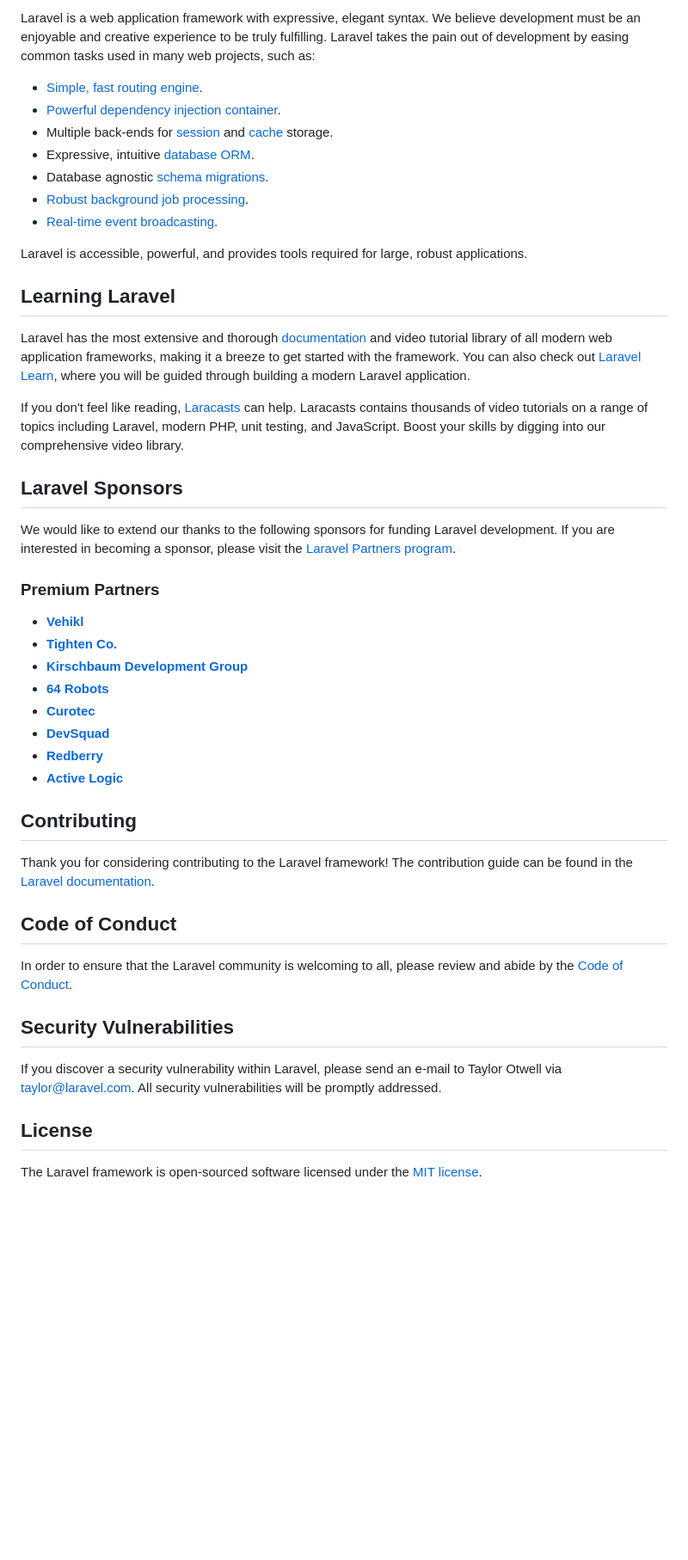
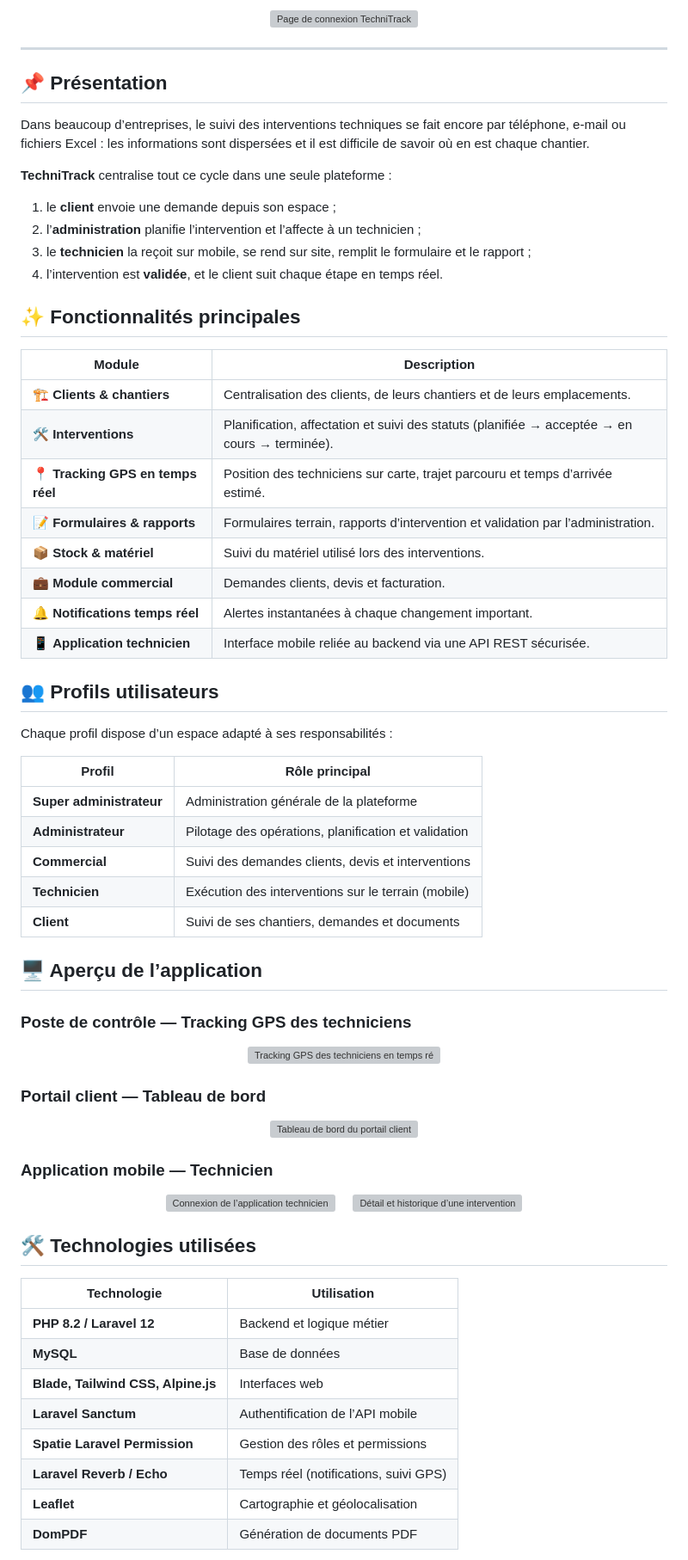
Before and after one commit to ikramcharqy/Intervention, a Markdown page: README.md, the part around one of its changes. Shown at 86% size. Rendered like a GitHub page; blank space fills up the shorter version; grey boxes are pictures that could not be loaded.

Commit message:
ajout de README

```diff
--- a/README.md
+++ b/README.md
@@ -11,49 +15,78 @@
 
-Laravel is a web application framework with expressive, elegant syntax. We believe development must be an enjoyable and creative experience to be truly fulfilling. Laravel takes the pain out of development by easing common tasks used in many web projects, such as:
+<p align="center">
+  <img src="docs/screenshots/login.png" width="90%" alt="Page de connexion TechniTrack">
+</p>
 
-- [Simple, fast routing engine](https://laravel.com/docs/routing).
-- [Powerful dependency injection container](https://laravel.com/docs/container).
-- Multiple back-ends for [session](https://laravel.com/docs/session) and [cache](https://laravel.com/docs/cache) storage.
-- Expressive, intuitive [database ORM](https://laravel.com/docs/eloquent).
-- Database agnostic [schema migrations](https://laravel.com/docs/migrations).
-- [Robust background job processing](https://laravel.com/docs/queues).
-- [Real-time event broadcasting](https://laravel.com/docs/broadcasting).
+---
 
-Laravel is accessible, powerful, and provides tools required for large, robust applications.
+## 📌 Présentation
 
-## Learning Laravel
+Dans beaucoup d’entreprises, le suivi des interventions techniques se fait encore par téléphone, e-mail ou fichiers Excel : les informations sont dispersées et il est difficile de savoir où en est chaque chantier.
 
-Laravel has the most extensive and thorough [documentation](https://laravel.com/docs) and video tutorial library of all modern web application frameworks, making it a breeze to get started with the framework. You can also check out [Laravel Learn](https://laravel.com/learn), where you will be guided through building a modern Laravel application.
+**TechniTrack** centralise tout ce cycle dans une seule plateforme :
 
-If you don't feel like reading, [Laracasts](https://laracasts.com) can help. Laracasts contains thousands of video tutorials on a range of topics including Laravel, modern PHP, unit testing, and JavaScript. Boost your skills by digging into our comprehensive video library.
+1. le **client** envoie une demande depuis son espace ;
+2. l’**administration** planifie l’intervention et l’affecte à un technicien ;
+3. le **technicien** la reçoit sur mobile, se rend sur site, remplit le formulaire et le rapport ;
+4. l’intervention est **validée**, et le client suit chaque étape en temps réel.
 
-## Laravel Sponsors
+## ✨ Fonctionnalités principales
 
-We would like to extend our thanks to the following sponsors for funding Laravel development. If you are interested in becoming a sponsor, please visit the [Laravel Partners program](https://partners.laravel.com).
+| Module | Description |
+| --- | --- |
+| 🏗️ **Clients & chantiers** | Centralisation des clients, de leurs chantiers et de leurs emplacements. |
+| 🛠️ **Interventions** | Planification, affectation et suivi des statuts (planifiée → acceptée → en cours → terminée). |
+| 📍 **Tracking GPS en temps réel** | Position des techniciens sur carte, trajet parcouru et temps d’arrivée estimé. |
+| 📝 **Formulaires & rapports** | Formulaires terrain, rapports d’intervention et validation par l’administration. |
+| 📦 **Stock & matériel** | Suivi du matériel utilisé lors des interventions. |
+| 💼 **Module commercial** | Demandes clients, devis et facturation. |
+| 🔔 **Notifications temps réel** | Alertes instantanées à chaque changement important. |
+| 📱 **Application technicien** | Interface mobile reliée au backend via une API REST sécurisée. |
 
-### Premium Partners
+## 👥 Profils utilisateurs
 
-- **[Vehikl](https://vehikl.com)**
-- **[Tighten Co.](https://tighten.co)**
-- **[Kirschbaum Development Group](https://kirschbaumdevelopment.com)**
-- **[64 Robots](https://64robots.com)**
-- **[Curotec](https://www.curotec.com/services/technologies/laravel)**
-- **[DevSquad](https://devsquad.com/hire-laravel-developers)**
-- **[Redberry](https://redberry.international/laravel-development)**
-- **[Active Logic](https://activelogic.com)**
+Chaque profil dispose d’un espace adapté à ses responsabilités :
 
-## Contributing
+| Profil | Rôle principal |
+| --- | --- |
+| **Super administrateur** | Administration générale de la plateforme |
+| **Administrateur** | Pilotage des opérations, planification et validation |
+| **Commercial** | Suivi des demandes clients, devis et interventions |
+| **Technicien** | Exécution des interventions sur le terrain (mobile) |
+| **Client** | Suivi de ses chantiers, demandes et documents |
 
-Thank you for considering contributing to the Laravel framework! The contribution guide can be found in the [Laravel documentation](https://laravel.com/docs/contributions).
+## 🖥️ Aperçu de l’application
 
-## Code of Conduct
+### Poste de contrôle — Tracking GPS des techniciens
 
-In order to ensure that the Laravel community is welcoming to all, please review and abide by the [Code of Conduct](https://laravel.com/docs/contributions#code-of-conduct).
+<p align="center">
+  <img src="docs/screenshots/gps-tracking.png" width="90%" alt="Tracking GPS des techniciens en temps réel">
+</p>
 
-## Security Vulnerabilities
+### Portail client — Tableau de bord
 
-If you discover a security vulnerability within Laravel, please send an e-mail to Taylor Otwell via [taylor@laravel.com](mailto:taylor@laravel.com). All security vulnerabilities will be promptly addressed.
+<p align="center">
+  <img src="docs/screenshots/client-dashboard.png" width="90%" alt="Tableau de bord du portail client">
+</p>
 
-## License
+### Application mobile — Technicien
 
-The Laravel framework is open-sourced software licensed under the [MIT license](https://opensource.org/licenses/MIT).
+<p align="center">
+  <img src="docs/screenshots/mobile-login.jpg" width="30%" alt="Connexion de l’application technicien">
+  &nbsp;&nbsp;&nbsp;
+  <img src="docs/screenshots/mobile-intervention.jpg" width="30%" alt="Détail et historique d’une intervention">
+</p>
+
+## 🛠️ Technologies utilisées
+
+| Technologie | Utilisation |
+| --- | --- |
+| **PHP 8.2 / Laravel 12** | Backend et logique métier |
+| **MySQL** | Base de données |
+| **Blade, Tailwind CSS, Alpine.js** | Interfaces web |
+| **Laravel Sanctum** | Authentification de l’API mobile |
+| **Spatie Laravel Permission** | Gestion des rôles et permissions |
+| **Laravel Reverb / Echo** | Temps réel (notifications, suivi GPS) |
+| **Leaflet** | Cartographie et géolocalisation |
+| **DomPDF** | Génération de documents PDF |
+
```
Also changed, not shown: other parts of README.md (+81 -6 lines).
